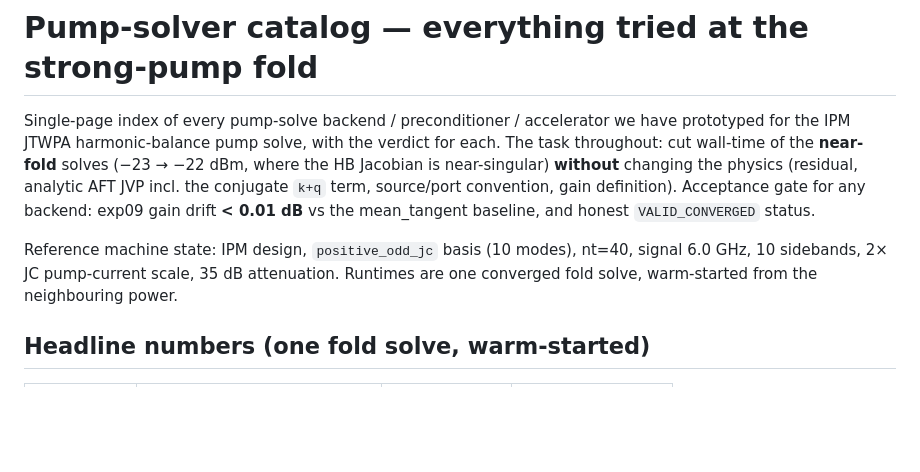
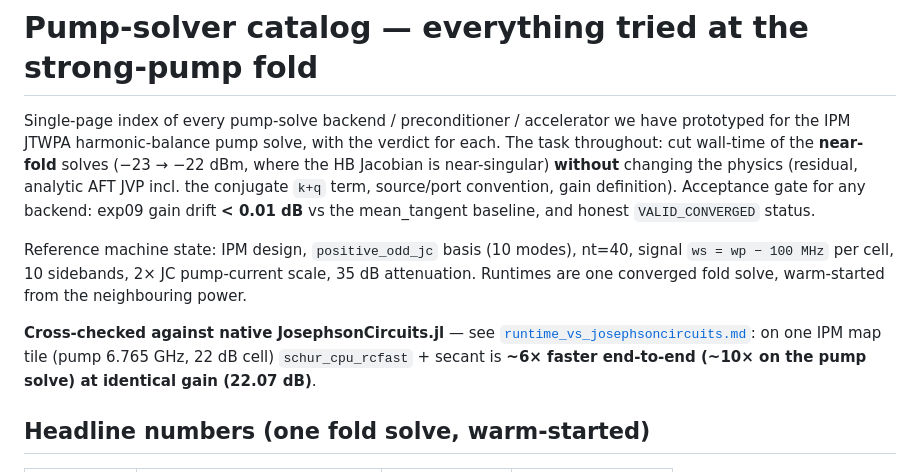
Before and after one commit to oss-esso/twpa-jax, a Markdown page: docs/reports/pump_solver_catalog.md, the part around the change. Rendered like a GitHub page; blank space fills up the shorter version.

```diff
--- a/docs/reports/pump_solver_catalog.md
+++ b/docs/reports/pump_solver_catalog.md
@@ -9,8 +9,14 @@ convention, gain definition). Acceptance gate for any backend: exp09 gain drift
 **< 0.01 dB** vs the mean_tangent baseline, and honest `VALID_CONVERGED` status.
 
 Reference machine state: IPM design, `positive_odd_jc` basis (10 modes), nt=40,
-signal 6.0 GHz, 10 sidebands, 2× JC pump-current scale, 35 dB attenuation.
-Runtimes are one converged fold solve, warm-started from the neighbouring power.
+signal `ws = wp − 100 MHz` per cell, 10 sidebands, 2× JC pump-current scale,
+35 dB attenuation. Runtimes are one converged fold solve, warm-started from the
+neighbouring power.
+
+**Cross-checked against native JosephsonCircuits.jl** — see
+[`runtime_vs_josephsoncircuits.md`](runtime_vs_josephsoncircuits.md): on one IPM
+map tile (pump 6.765 GHz, 22 dB cell) `schur_cpu_rcfast` + secant is **~6×
+faster end-to-end (~10× on the pump solve) at identical gain (22.07 dB)**.
 
 ## Headline numbers (one fold solve, warm-started)
 
```
Also changed, not shown: docs/reports/runtime_vs_josephsoncircuits.md (added, +109 -0 lines).
